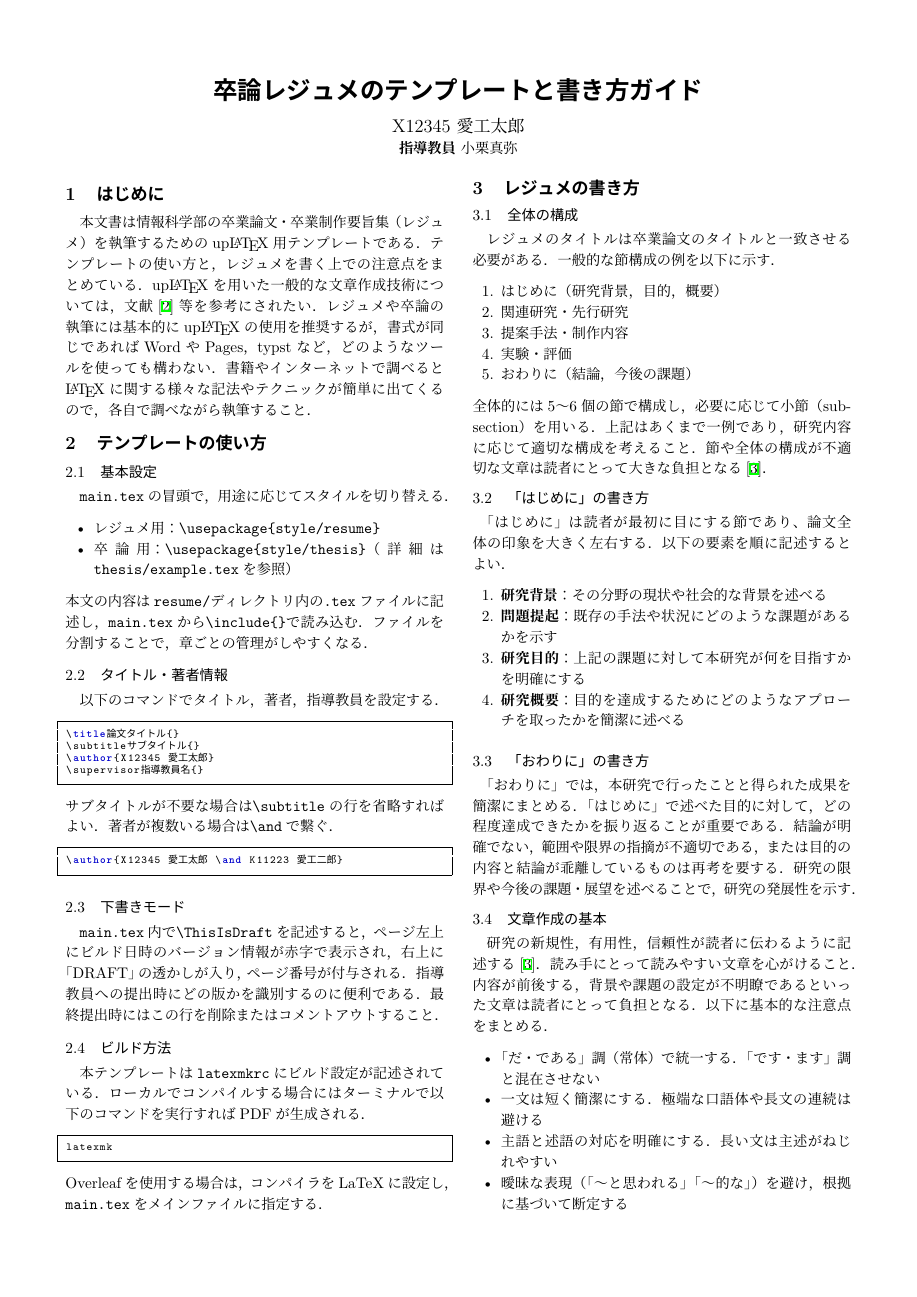
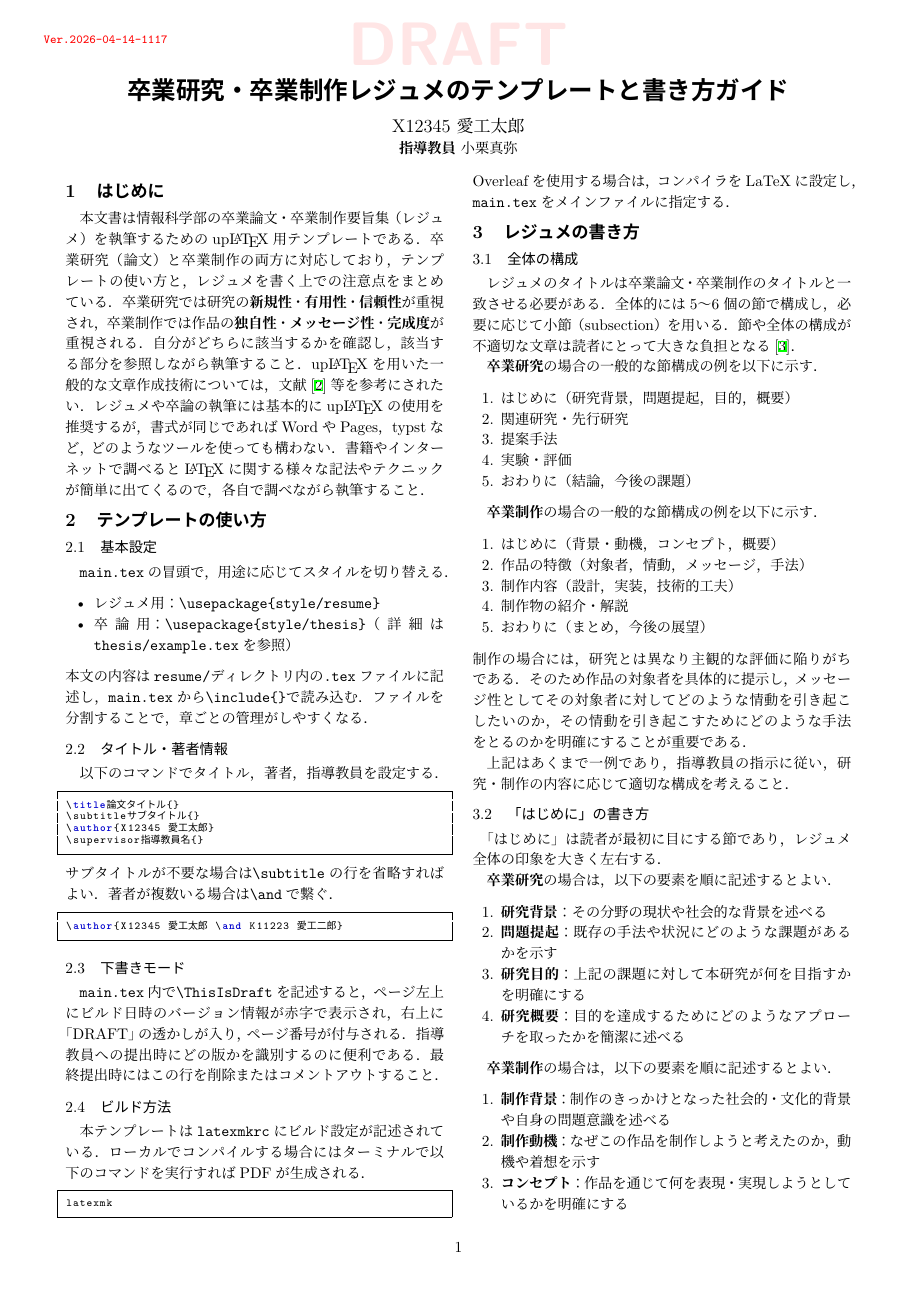
Before and after one commit to shinyaoguri/k-tex-template, a LaTeX document (main.tex, which reads resume/example.tex, style/resume.sty): page 1 of 4. Compiled offline with upLaTeX and dvipdfmx.

```diff
--- a/resume/example.tex
+++ b/resume/example.tex
@@ -1,6 +1,6 @@
 
 % ----------
-\title{卒論レジュメのテンプレートと書き方ガイド} % タイトル
+\title{卒業研究・卒業制作レジュメのテンプレートと書き方ガイド} % タイトル
 \subtitle{} % サブタイトル（必要なければ空にする）
 
 \author{%
@@ -18,7 +18,9 @@
 \section{はじめに}
 \label{sec:intro}
 本文書は情報科学部の卒業論文・卒業制作要旨集（レジュメ）を執筆するための\upLaTeX 用テンプレートである．
-テンプレートの使い方と，レジュメを書く上での注意点をまとめている．
+卒業研究（論文）と卒業制作の両方に対応しており，テンプレートの使い方と，レジュメを書く上での注意点をまとめている．
+卒業研究では研究の\textbf{新規性}・\textbf{有用性}・\textbf{信頼性}が重視され，卒業制作では作品の\textbf{独自性}・\textbf{メッセージ性}・\textbf{完成度}が重視される．
+自分がどちらに該当するかを確認し，該当する部分を参照しながら執筆すること．
 \upLaTeX を用いた一般的な文章作成技術については，文献\cite{tex}等を参考にされたい．
 レジュメや卒論の執筆には基本的に\upLaTeX の使用を推奨するが，書式が同じであればWordやPages，typstなど，どのようなツールを使っても構わない．
 書籍やインターネットで調べると\LaTeX に関する様々な記法やテクニックが簡単に出てくるので，各自で調べながら執筆すること．
@@ -73,23 +75,38 @@
 
 \subsection{全体の構成}
 \label{subsec:structure}
-レジュメのタイトルは卒業論文のタイトルと一致させる必要がある．
-一般的な節構成の例を以下に示す．
+レジュメのタイトルは卒業論文・卒業制作のタイトルと一致させる必要がある．
+全体的には5〜6個の節で構成し，必要に応じて小節（subsection）を用いる．
+節や全体の構成が不適切な文章は読者にとって大きな負担となる\cite{kisaragi}．
+
+\textbf{卒業研究}の場合の一般的な節構成の例を以下に示す．
 \begin{enumerate}
-    \item はじめに（研究背景，目的，概要）
+    \item はじめに（研究背景，問題提起，目的，概要）
     \item 関連研究・先行研究
-    \item 提案手法・制作内容
+    \item 提案手法
     \item 実験・評価
     \item おわりに（結論，今後の課題）
 \end{enumerate}
-全体的には5〜6個の節で構成し，必要に応じて小節（subsection）を用いる．
-上記はあくまで一例であり，研究内容に応じて適切な構成を考えること．
-節や全体の構成が不適切な文章は読者にとって大きな負担となる\cite{kisaragi}．
+
+\textbf{卒業制作}の場合の一般的な節構成の例を以下に示す．
+\begin{enumerate}
+    \item はじめに（背景・動機，コンセプト，概要）
+    \item 作品の特徴（対象者，情動，メッセージ，手法）
+    \item 制作内容（設計，実装，技術的工夫）
+    \item 制作物の紹介・解説
+    \item おわりに（まとめ，今後の展望）
+\end{enumerate}
+制作の場合には，研究とは異なり主観的な評価に陥りがちである．
+そのため作品の対象者を具体的に提示し，メッセージ性としてその対象者に対してどのような情動を引き起こしたいのか，
+その情動を引き起こすためにどのような手法をとるのかを明確にすることが重要である．
+
+上記はあくまで一例であり，指導教員の指示に従い，研究・制作の内容に応じて適切な構成を考えること．
 
 \subsection{「はじめに」の書き方}
 \label{subsec:intro-writing}
-「はじめに」は読者が最初に目にする節であり、論文全体の印象を大きく左右する．
-以下の要素を順に記述するとよい．
+「はじめに」は読者が最初に目にする節であり，レジュメ全体の印象を大きく左右する．
+
+\textbf{卒業研究}の場合は，以下の要素を順に記述するとよい．
 \begin{enumerate}
     \item \textbf{研究背景}：その分野の現状や社会的な背景を述べる
     \item \textbf{問題提起}：既存の手法や状況にどのような課題があるかを示す
@@ -97,9 +114,16 @@
     \item \textbf{研究概要}：目的を達成するためにどのようなアプローチを取ったかを簡潔に述べる
 \end{enumerate}
 
+\textbf{卒業制作}の場合は，以下の要素を順に記述するとよい．
+\begin{enumerate}
+    \item \textbf{制作背景}：制作のきっかけとなった社会的・文化的背景や自身の問題意識を述べる
+    \item \textbf{制作動機}：なぜこの作品を制作しようと考えたのか，動機や着想を示す
+    \item \textbf{コンセプト}：作品を通じて何を表現・実現しようとしているかを明確にする
+    \item \textbf{制作概要}：どのような作品をどのような手法で制作したかを簡潔に述べる
+\end{enumerate}
+
 \subsection{「おわりに」の書き方}
 \label{subsec:conclusion-writing}
-「おわりに」では，本研究で行ったことと得られた成果を簡潔にまとめる．
+「おわりに」では，本研究・本制作で行ったことと得られた成果を簡潔にまとめる．
 「はじめに」で述べた目的に対して，どの程度達成できたかを振り返ることが重要である．
 結論が明確でない，範囲や限界の指摘が不適切である，または目的の内容と結論が乖離しているものは再考を要する．
-研究の限界や今後の課題・展望を述べることで，研究の発展性を示す．
@@ -106,7 +135,7 @@
 
 \subsection{文章作成の基本}
 \label{subsec:writing-tips}
-研究の新規性，有用性，信頼性が読者に伝わるように記述する\cite{kisaragi}．
+卒業研究では新規性・有用性・信頼性が，卒業制作では独自性・メッセージ性・完成度が読者に伝わるように記述する\cite{kisaragi}．
 読み手にとって読みやすい文章を心がけること．
 内容が前後する，背景や課題の設定が不明瞭であるといった文章は読者にとって負担となる．
 以下に基本的な注意点をまとめる．
--- a/style/resume.sty
+++ b/style/resume.sty
@@ -129,5 +137,12 @@
+                \sffamily\bfseries\fontsize{40pt}{40pt}\selectfont DRAFT%
+              }%
+            }%
+          }%
+        }%
+      }%
+    }%
+    % バージョン情報（最前面に配置）
     \AddToShipoutPictureFG{%
-      % 左上にバージョン情報
       \AtPageUpperLeft{%
         \hspace*{10mm}%
         \raisebox{-10mm}[0pt][0pt]{%
```
Also changed, not shown: main.tex (+1 -1 lines), style/thesis.sty (+11 -12 lines), resume/example.tex (32 more changed lines), style/resume.sty (19 more changed lines).
